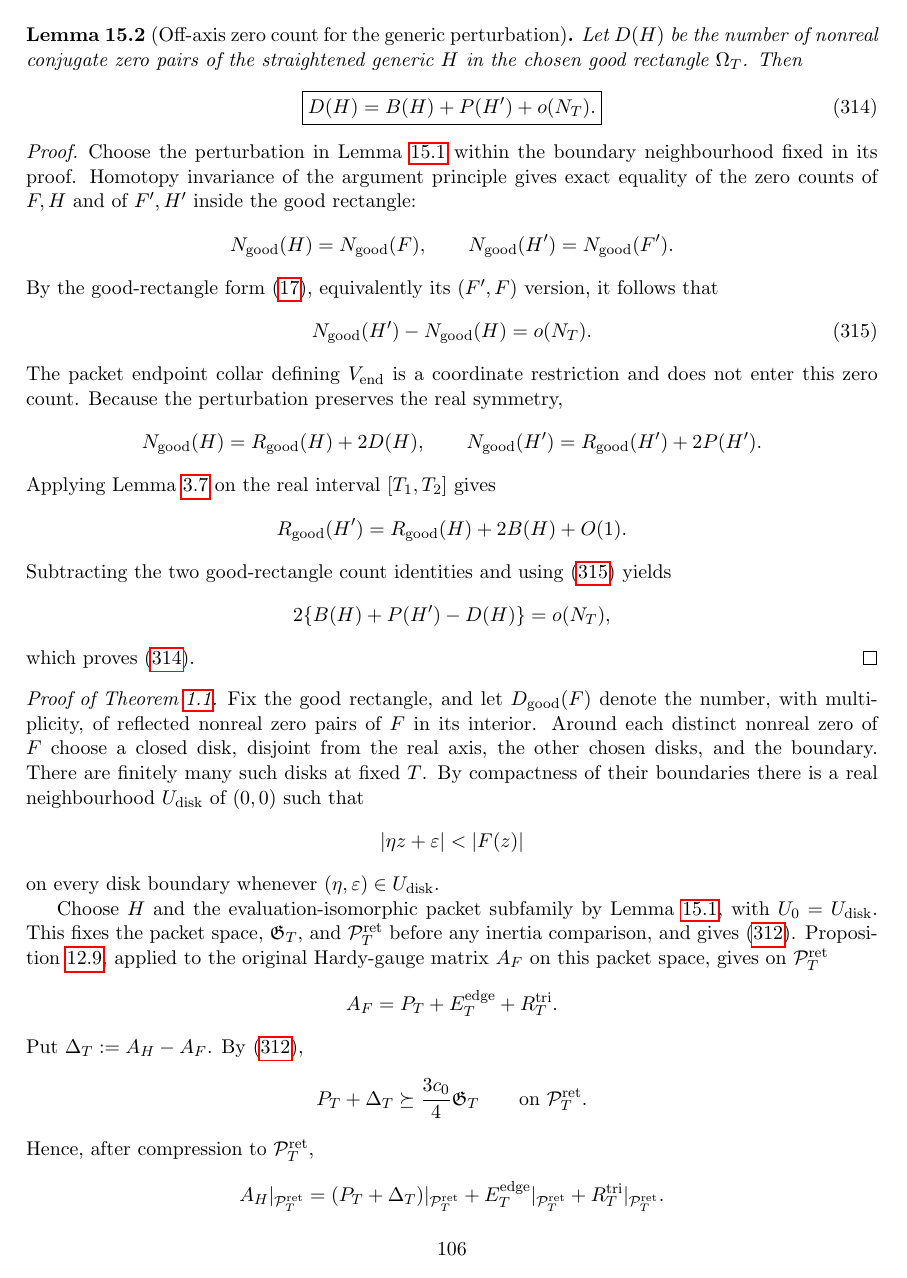
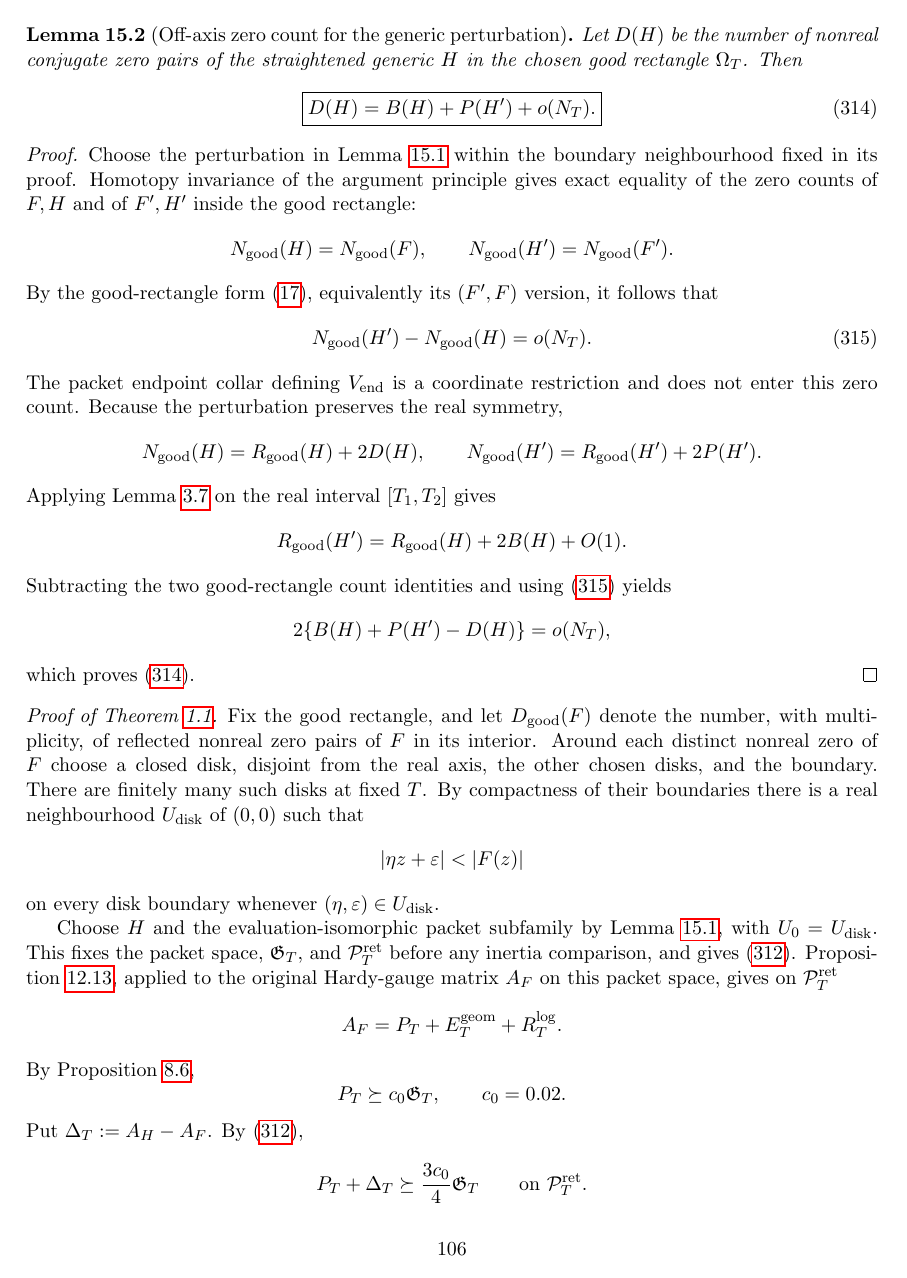
Before and after one commit to evaristebernhard/zetazero, a LaTeX paper (main.tex, which reads sections/14_endgame.tex): page 106 of 111. Compiled offline with pdfLaTeX.

Commit message:
docs(paper): use revised log-only decomposition in endgame

```diff
--- a/sections/14_endgame.tex
+++ b/sections/14_endgame.tex
@@ -151,10 +153,16 @@ on every disk boundary whenever $(\eta,\varepsilon)\in U_{\rm disk}$.
 Choose $H$ and the evaluation-isomorphic packet subfamily by
 Lemma~\ref{lem:generic-affine}, with $U_0=U_{\rm disk}$. This fixes the packet
 space, $\Gfr_T$, and $\Pret$ before any inertia comparison, and gives
-\eqref{eq:perturb-small}. Proposition~\ref{prop:source-ledger}, applied to the original Hardy-gauge
-matrix $A_F$ on this packet space, gives on $\Pret$
+\eqref{eq:perturb-small}. Proposition~\ref{prop:logonly-final-decomposition},
+applied to the original Hardy-gauge matrix $A_F$ on this packet space, gives on
+$\Pret$
 \[
-A_F=P_T+E_T^{\rm edge}+R_T^{\rm tri}.
+A_F=P_T+E_T^{\rm geom}+R_T^{\log}.
+\]
+By Proposition~\ref{prop:logonly-model-floor},
+\[
+P_T\succeq c_0\Gfr_T,
+\qquad c_0=0.02.
 \]
 Put $\Delta_T:=A_H-A_F$. By \eqref{eq:perturb-small},
 \[
@@ -164,4 +172,3 @@ P_T+\Delta_T\succeq\frac{3c_0}{4}\Gfr_T
 Hence, after compression to $\Pret$,
 \[
 A_H|_{\Pret}=(P_T+\Delta_T)|_{\Pret}
-+E_T^{\rm edge}|_{\Pret}+R_T^{\rm tri}|_{\Pret}.
```
Also changed, not shown: sections/14_endgame.tex (39 more changed lines).
